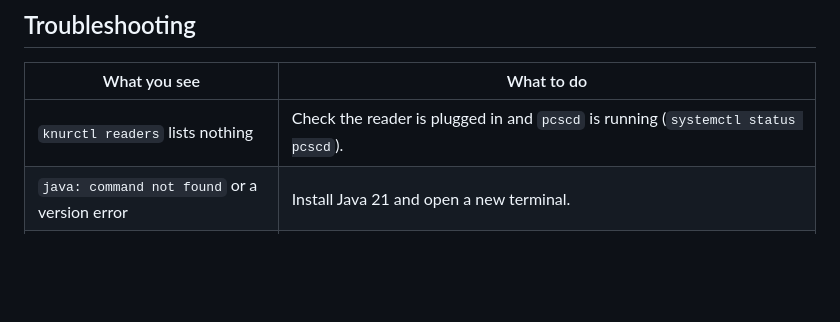
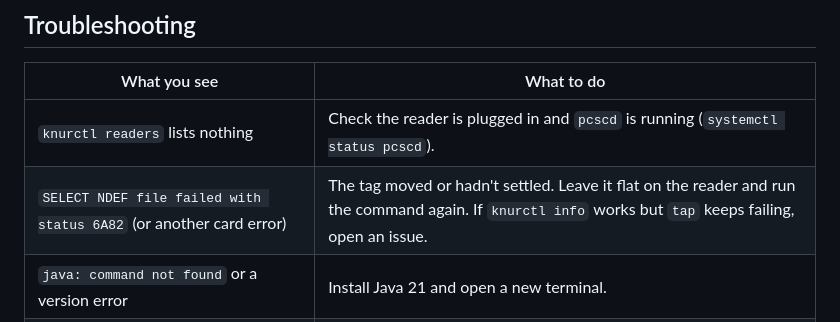
Before and after one commit to knura-dev/knura, a Markdown page: docs/setup-from-release.md, the part around the change. GitHub-like rendering; blank space fills up the shorter version.

Commit message:
Setup guide: retry when a card command fails because the tag moved
Co-Authored-By: Claude Opus 5.5 (1M context) <noreply@anthropic.com>
Claude-Session: https://claude.ai/code/session_01Pfw2udGqJ7txDhyzPZFBLr

```diff
--- a/docs/setup-from-release.md
+++ b/docs/setup-from-release.md
@@ -225,6 +225,7 @@ carry over, and tags keep working.
 | What you see | What to do |
 | --- | --- |
 | `knurctl readers` lists nothing | Check the reader is plugged in and `pcscd` is running (`systemctl status pcscd`). |
+| `SELECT NDEF file failed with status 6A82` (or another card error) | The tag moved or hadn't settled. Leave it flat on the reader and run the command again. If `knurctl info` works but `tap` keeps failing, open an issue. |
 | `java: command not found` or a version error | Install Java 21 and open a new terminal. |
 | knurd says it can't find `knurd.properties` | Run knurd from your settings folder, where `knurctl init` wrote it. |
 | knurd refuses a secrets or key file | Only you may read it: `chmod 600 <file>`. |
```
